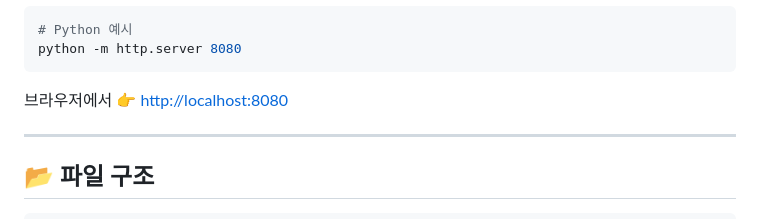
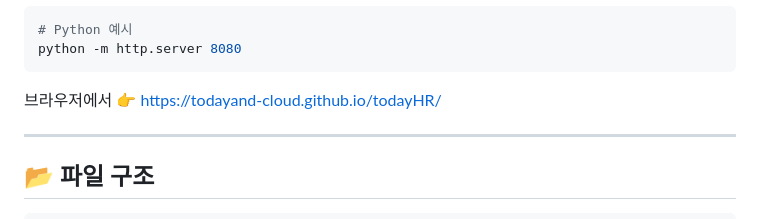
Before and after one commit to Todayand-cloud/todayHR, a Markdown page: README.md, the part around the change. Drawn GitHub-style.

````diff
--- a/README.md
+++ b/README.md
@@ -81,7 +81,7 @@ cd ATEC-Attendance-Manager
 # Python 예시
 python -m http.server 8080
 ```
-브라우저에서 👉 [http://localhost:8080](http://localhost:8080)
+브라우저에서 👉 [https://todayand-cloud.github.io/todayHR/](https://todayand-cloud.github.io/todayHR/)
 
 ---
 
````
